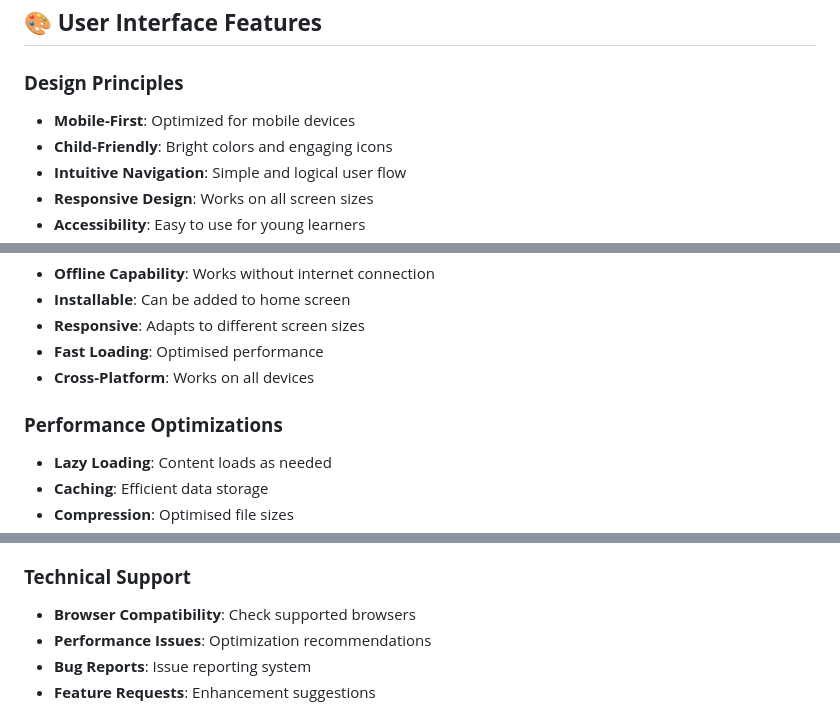
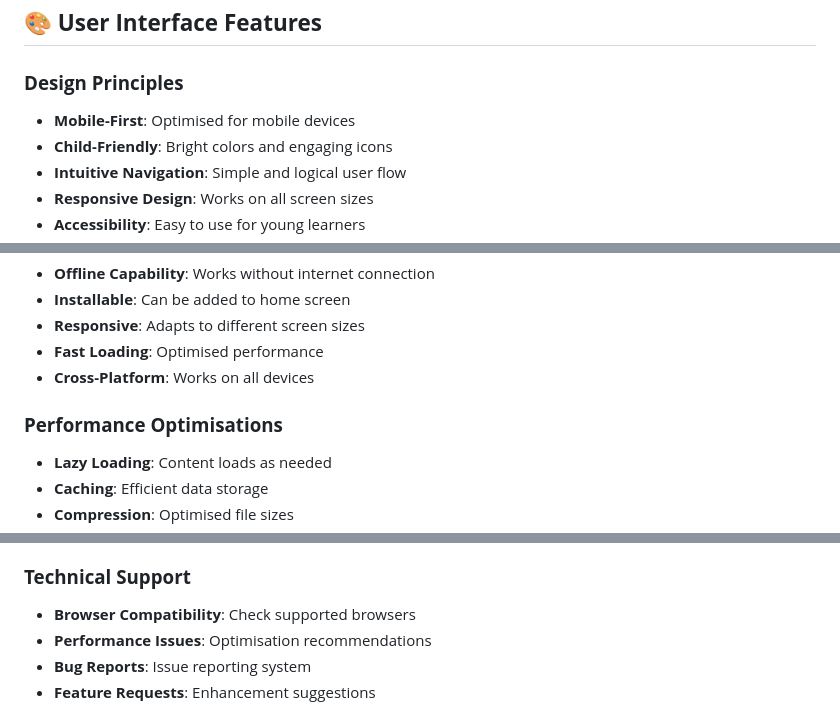
Before and after one commit to celsius29002/Design-Technology-Major-Project, a Markdown page: README.md, 3 parts joined by grey strips. Drawn GitHub-style.

```diff
--- a/README.md
+++ b/README.md
@@ -206,7 +206,7 @@ The app features an intuitive bottom navigation with 6 main sections:
 ## 🎨 **User Interface Features**
 
 ### **Design Principles**
-- **Mobile-First**: Optimized for mobile devices
+- **Mobile-First**: Optimised for mobile devices
 - **Child-Friendly**: Bright colors and engaging icons
 - **Intuitive Navigation**: Simple and logical user flow
 - **Responsive Design**: Works on all screen sizes
@@ -228,7 +228,7 @@ The app features an intuitive bottom navigation with 6 main sections:
 - **Fast Loading**: Optimised performance
 - **Cross-Platform**: Works on all devices
 
-### **Performance Optimizations**
+### **Performance Optimisations**
 - **Lazy Loading**: Content loads as needed
 - **Caching**: Efficient data storage
 - **Compression**: Optimised file sizes
@@ -306,7 +306,7 @@ The app features an intuitive bottom navigation with 6 main sections:
 
 ### **Technical Support**
 - **Browser Compatibility**: Check supported browsers
-- **Performance Issues**: Optimization recommendations
+- **Performance Issues**: Optimisation recommendations
 - **Bug Reports**: Issue reporting system
 - **Feature Requests**: Enhancement suggestions
 
```
